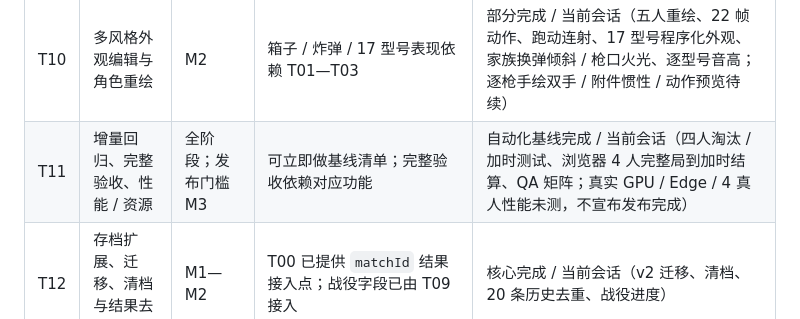
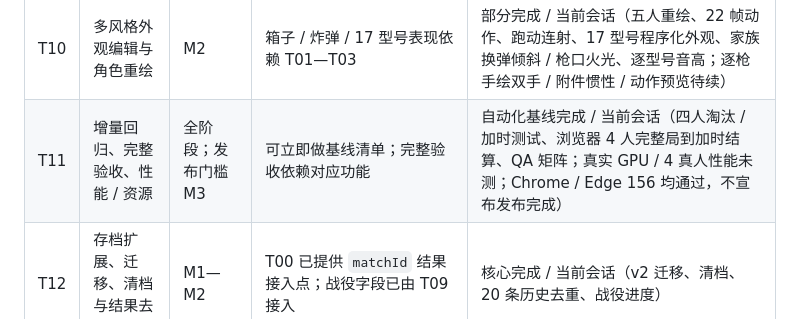
Before and after one commit to aliez-zero/gun-brawl, a Markdown page: docs/PARALLEL_PLAN.md, the part around the change. Drawn GitHub-style.

```diff
--- a/docs/PARALLEL_PLAN.md
+++ b/docs/PARALLEL_PLAN.md
@@ -106,7 +106,7 @@
 | T08 | 训练教学、试枪与图鉴 | M2 | T01 17 型号已提供；投放重置依赖 T03；教学保存依赖 T12 | 核心完成 / 当前会话（六任务、移动假人、重置、17 型号图鉴 / 任意型号试枪；首次引导 / 图鉴返回待续） |
 | T09 | 六关战役、解锁、成绩 | M2 | T01—T05、T07 配置能力、T12 | 核心完成 / 当前会话（六关、独立配置、解锁、最佳成绩、结果页下一关 / 重试 / 选关；人工平衡验收待续） |
 | T10 | 多风格外观编辑与角色重绘 | M2 | 箱子 / 炸弹 / 17 型号表现依赖 T01—T03 | 部分完成 / 当前会话（五人重绘、22 帧动作、跑动连射、17 型号程序化外观、家族换弹倾斜 / 枪口火光、逐型号音高；逐枪手绘双手 / 附件惯性 / 动作预览待续） |
-| T11 | 增量回归、完整验收、性能 / 资源 | 全阶段；发布门槛 M3 | 可立即做基线清单；完整验收依赖对应功能 | 自动化基线完成 / 当前会话（四人淘汰 / 加时测试、浏览器 4 人完整局到加时结算、QA 矩阵；真实 GPU / Edge / 4 真人性能未测，不宣布发布完成） |
+| T11 | 增量回归、完整验收、性能 / 资源 | 全阶段；发布门槛 M3 | 可立即做基线清单；完整验收依赖对应功能 | 自动化基线完成 / 当前会话（四人淘汰 / 加时测试、浏览器 4 人完整局到加时结算、QA 矩阵；真实 GPU / 4 真人性能未测；Chrome / Edge 156 均通过，不宣布发布完成） |
 | T12 | 存档扩展、迁移、清档与结果去重 | M1—M2 | T00 已提供 `matchId` 结果接入点；战役字段已由 T09 接入 | 核心完成 / 当前会话（v2 迁移、清档、20 条历史去重、战役进度） |
 
 本轮执行记录：T00 在 `D:\Code\gun-brawl` 完成，基线为 `332998d`，文档同步为 `1cc7358`；Git HEAD 已建立并已推送 GitHub。负责人同时承担地图 / 外观集成：独占修改地图配置、角色绘制、地图背景、外观 / 地图选择子视图；统一接入类型、场景、主 UI、应用与保存。用户新增需求优先于旧的双塔 / 断桥规划。T00 首批契约已落地，其他任务按上表接入；T12 只接入兼容旧档的外观与地图字段，其他存档工作仍待领取。
```
Also changed, not shown: docs/QA.md (+1 -1 lines), docs/modules/11-quality.md (+1 -1 lines).
